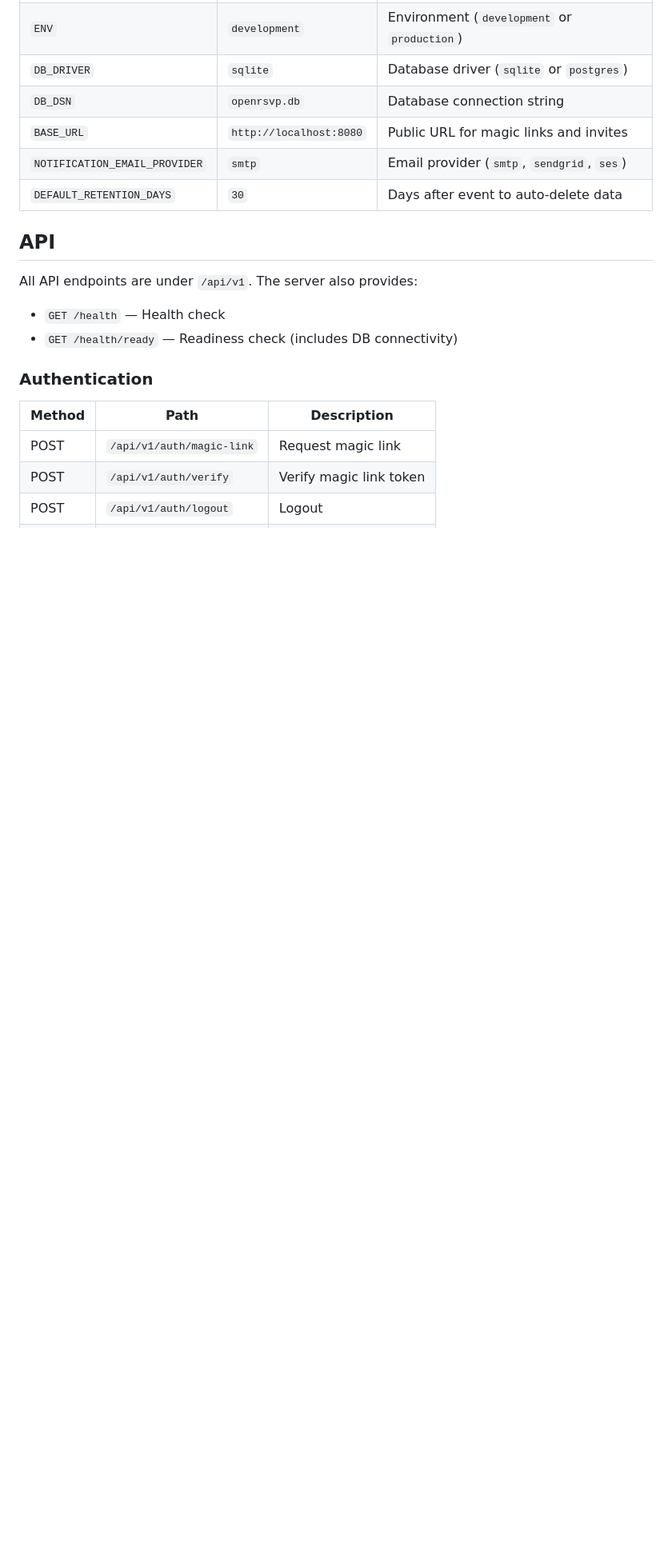
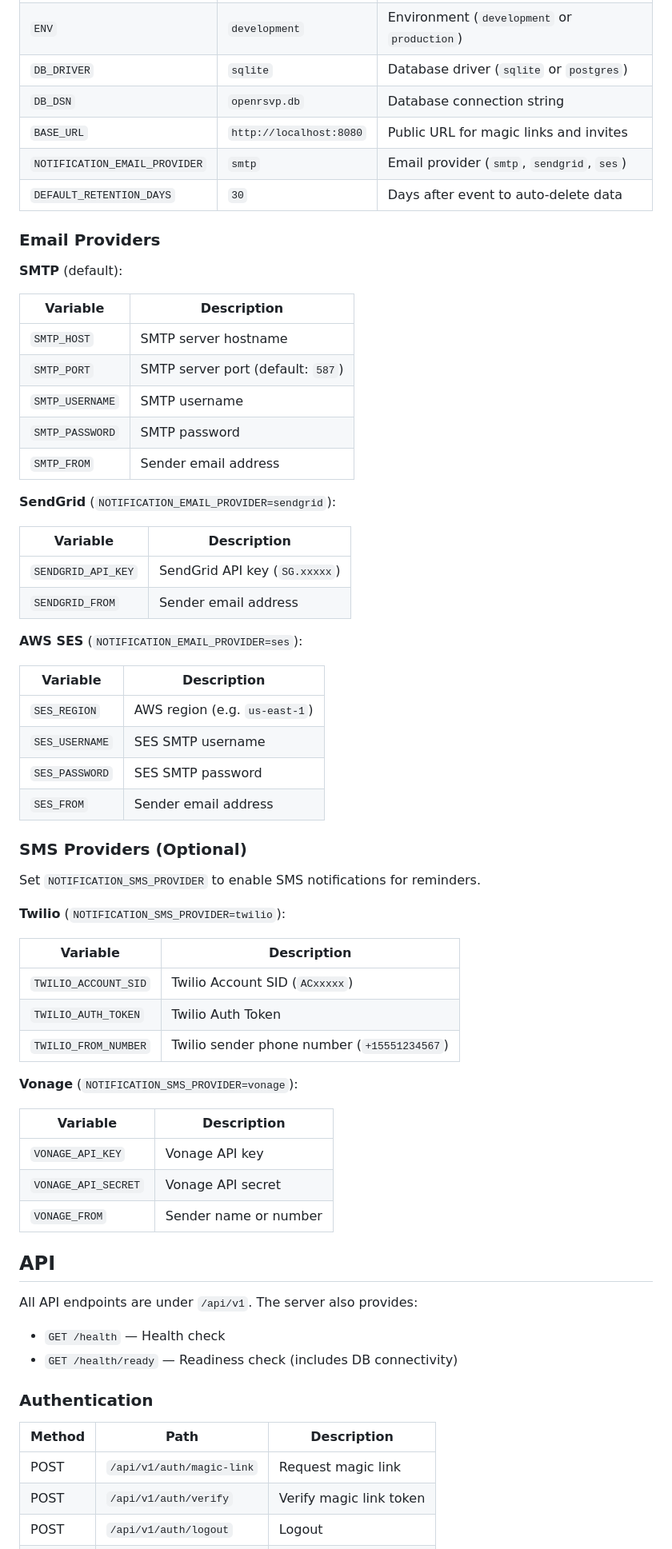
Before and after one commit to YannKr/openrsvp, a Markdown page: README.md, the part around the change. Shown at 80% size. GitHub-like rendering; blank space fills up the shorter version.

Commit message:
docs: add notification provider setup details to README
Document all email (SMTP, SendGrid, SES) and SMS (Twilio, Vonage)
provider configuration variables.

```diff
--- a/README.md
+++ b/README.md
@@ -112,6 +112,54 @@ All configuration is via environment variables. See [`.env.example`](.env.exampl
 | `BASE_URL` | `http://localhost:8080` | Public URL for magic links and invites |
 | `NOTIFICATION_EMAIL_PROVIDER` | `smtp` | Email provider (`smtp`, `sendgrid`, `ses`) |
 | `DEFAULT_RETENTION_DAYS` | `30` | Days after event to auto-delete data |
+
+### Email Providers
+
+**SMTP** (default):
+
+| Variable | Description |
+|----------|-------------|
+| `SMTP_HOST` | SMTP server hostname |
+| `SMTP_PORT` | SMTP server port (default: `587`) |
+| `SMTP_USERNAME` | SMTP username |
+| `SMTP_PASSWORD` | SMTP password |
+| `SMTP_FROM` | Sender email address |
+
+**SendGrid** (`NOTIFICATION_EMAIL_PROVIDER=sendgrid`):
+
+| Variable | Description |
+|----------|-------------|
+| `SENDGRID_API_KEY` | SendGrid API key (`SG.xxxxx`) |
+| `SENDGRID_FROM` | Sender email address |
+
+**AWS SES** (`NOTIFICATION_EMAIL_PROVIDER=ses`):
+
+| Variable | Description |
+|----------|-------------|
+| `SES_REGION` | AWS region (e.g. `us-east-1`) |
+| `SES_USERNAME` | SES SMTP username |
+| `SES_PASSWORD` | SES SMTP password |
+| `SES_FROM` | Sender email address |
+
+### SMS Providers (Optional)
+
+Set `NOTIFICATION_SMS_PROVIDER` to enable SMS notifications for reminders.
+
+**Twilio** (`NOTIFICATION_SMS_PROVIDER=twilio`):
+
+| Variable | Description |
+|----------|-------------|
+| `TWILIO_ACCOUNT_SID` | Twilio Account SID (`ACxxxxx`) |
+| `TWILIO_AUTH_TOKEN` | Twilio Auth Token |
+| `TWILIO_FROM_NUMBER` | Twilio sender phone number (`+15551234567`) |
+
+**Vonage** (`NOTIFICATION_SMS_PROVIDER=vonage`):
+
+| Variable | Description |
+|----------|-------------|
+| `VONAGE_API_KEY` | Vonage API key |
+| `VONAGE_API_SECRET` | Vonage API secret |
+| `VONAGE_FROM` | Sender name or number |
 
 ## API
 
```
